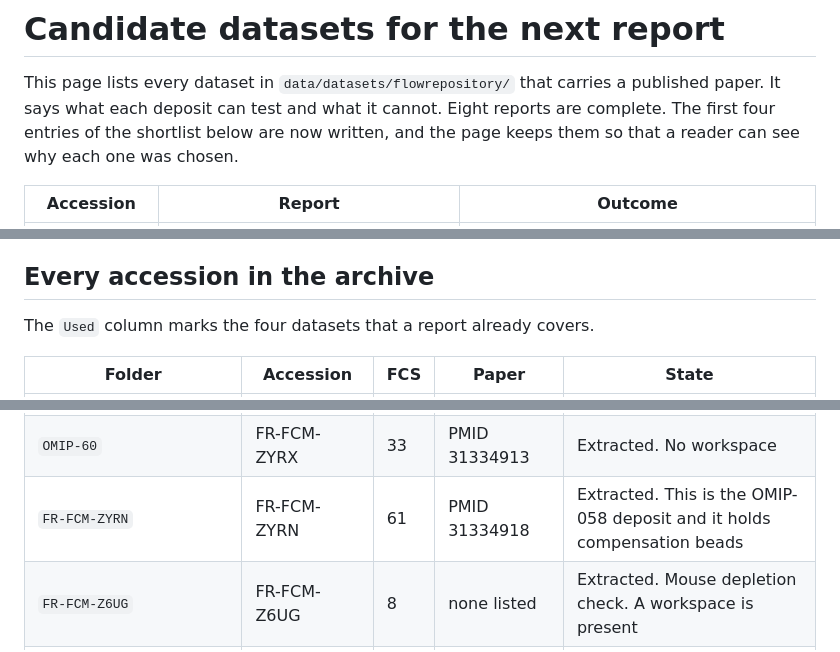
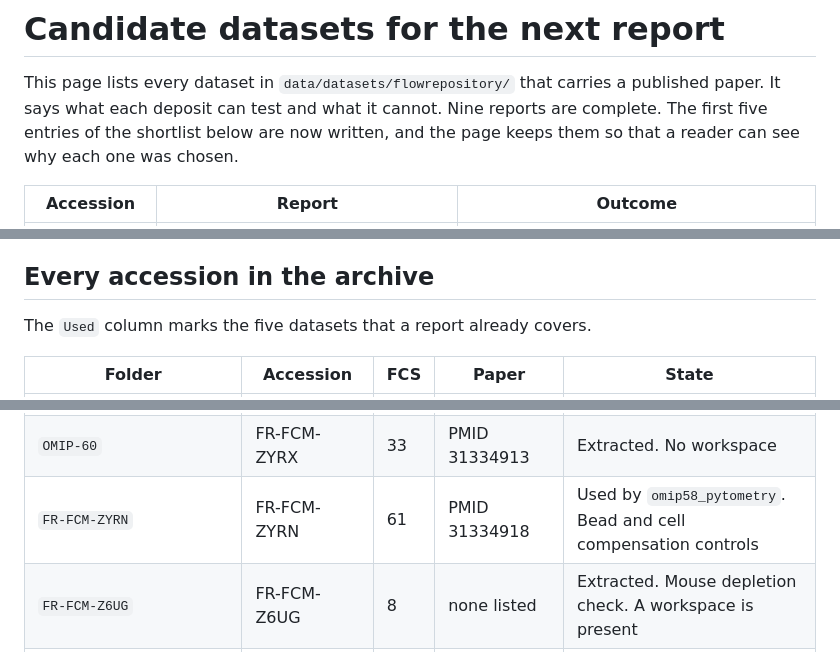
Before and after one commit to wguesdon/everything-flow-cytometry, a Markdown page: docs/candidate_datasets.md, 3 parts joined by grey strips. Rendered like a GitHub page.

```diff
--- a/docs/candidate_datasets.md
+++ b/docs/candidate_datasets.md
@@ -1,7 +1,7 @@
 # Candidate datasets for the next report
 
 This page lists every dataset in `data/datasets/flowrepository/` that carries a published paper. It
-says what each deposit can test and what it cannot. Eight reports are complete. The first four
+says what each deposit can test and what it cannot. Nine reports are complete. The first five
 entries of the shortlist below are now written, and the page keeps them so that a reader can see why
 each one was chosen.
 
@@ -193,7 +194,7 @@ are still inside a zip file.
 
 ## Every accession in the archive
 
-The `Used` column marks the four datasets that a report already covers.
+The `Used` column marks the five datasets that a report already covers.
 
 | Folder | Accession | FCS | Paper | State |
 |---|---|---|---|---|
@@ -215,7 +216,7 @@ The `Used` column marks the four datasets that a report already covers.
 | `OMIP-47` | FR-FCM-ZYFB | 7 | PMID 29782066 | Extracted. No workspace |
 | `OMIP-51` | FR-FCM-ZYN4 | 60 | PMID 30549419 | Extracted. No workspace |
 | `OMIP-60` | FR-FCM-ZYRX | 33 | PMID 31334913 | Extracted. No workspace |
-| `FR-FCM-ZYRN` | FR-FCM-ZYRN | 61 | PMID 31334918 | Extracted. This is the OMIP-058 deposit and it holds compensation beads |
+| `FR-FCM-ZYRN` | FR-FCM-ZYRN | 61 | PMID 31334918 | Used by `omip58_pytometry`. Bead and cell compensation controls |
 | `FR-FCM-Z6UG` | FR-FCM-Z6UG | 8 | none listed | Extracted. Mouse depletion check. A workspace is present |
 | `FR-FCM-ZZCA` | FR-FCM-ZZCA | 5 | see the PDF in the folder | Extracted. Five files only |
 | `FlowRepository_FR-FCM-ZZLV_files` | FR-FCM-ZZLV | 3 | none listed | Extracted. Quality control scripts in `attachments/` |
```
Also changed, not shown: other parts of docs/candidate_datasets.md (+1 -0 lines), README.md (+2 -1 lines), docs/packages.md (+1 -1 lines).
